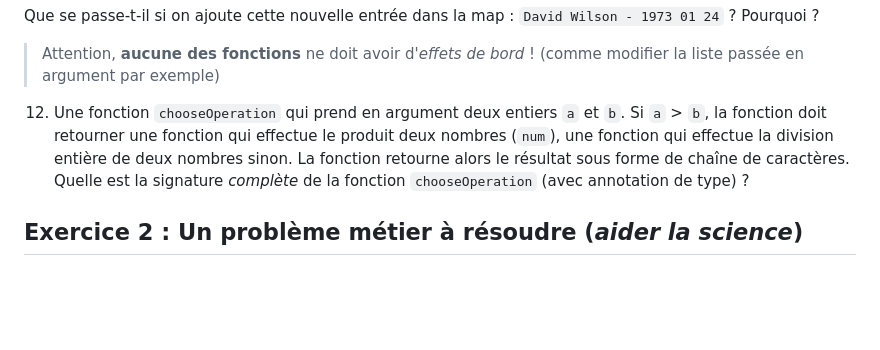
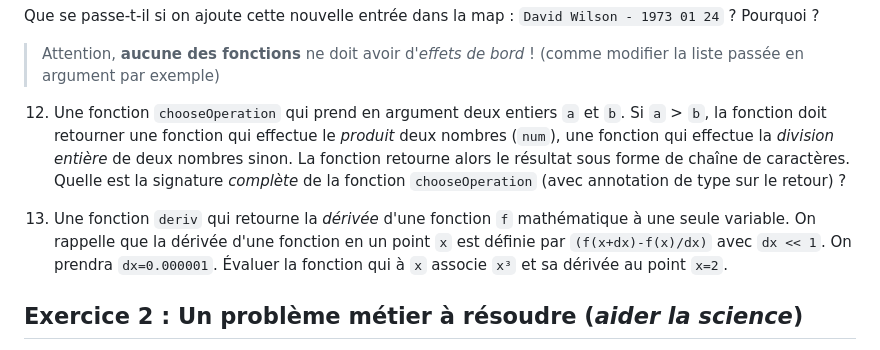
Before and after one commit to paul-schuhm/dev-natif, a Markdown page: dart-exercices/README.md, the part around the change. Drawn GitHub-style; blank space fills up the shorter version.

Commit message:
ajoute l'exercice sur le calcul de la dérivé d'une fonction

```diff
--- a/dart-exercices/README.md
+++ b/dart-exercices/README.md
@@ -122,7 +122,10 @@ Que se passe-t-il si on ajoute cette nouvelle entrée dans la map : `David Wilso
 
 > Attention, **aucune des fonctions** ne doit avoir d'*effets de bord* ! (comme modifier la liste passée en argument par exemple)
 
-12. Une fonction `chooseOperation` qui prend en argument deux entiers `a` et `b`. Si `a` > `b`, la fonction doit retourner une fonction qui effectue le produit deux nombres (`num`), une fonction qui effectue la division entière de deux nombres sinon. La fonction retourne alors le résultat sous forme de chaîne de caractères. Quelle est la signature *complète*  de la fonction `chooseOperation` (avec annotation de type) ?
+12. Une fonction `chooseOperation` qui prend en argument deux entiers `a` et `b`. Si `a` > `b`, la fonction doit retourner une fonction qui effectue le *produit* deux nombres (`num`), une fonction qui effectue la *division entière* de deux nombres sinon. La fonction retourne alors le résultat sous forme de chaîne de caractères. Quelle est la signature *complète*  de la fonction `chooseOperation` (avec annotation de type sur le retour) ?
+
+
+13. Une fonction `deriv` qui retourne la *dérivée* d'une fonction `f` mathématique à une seule variable. On rappelle que la dérivée d'une fonction en un point `x` est définie par `(f(x+dx)-f(x)/dx)` avec `dx << 1`. On prendra `dx=0.000001`. Évaluer la fonction qui à `x` associe `x³` et sa dérivée au point `x=2`.
 
 <!--
 Trouver des exercices cools sur Codewars
```
